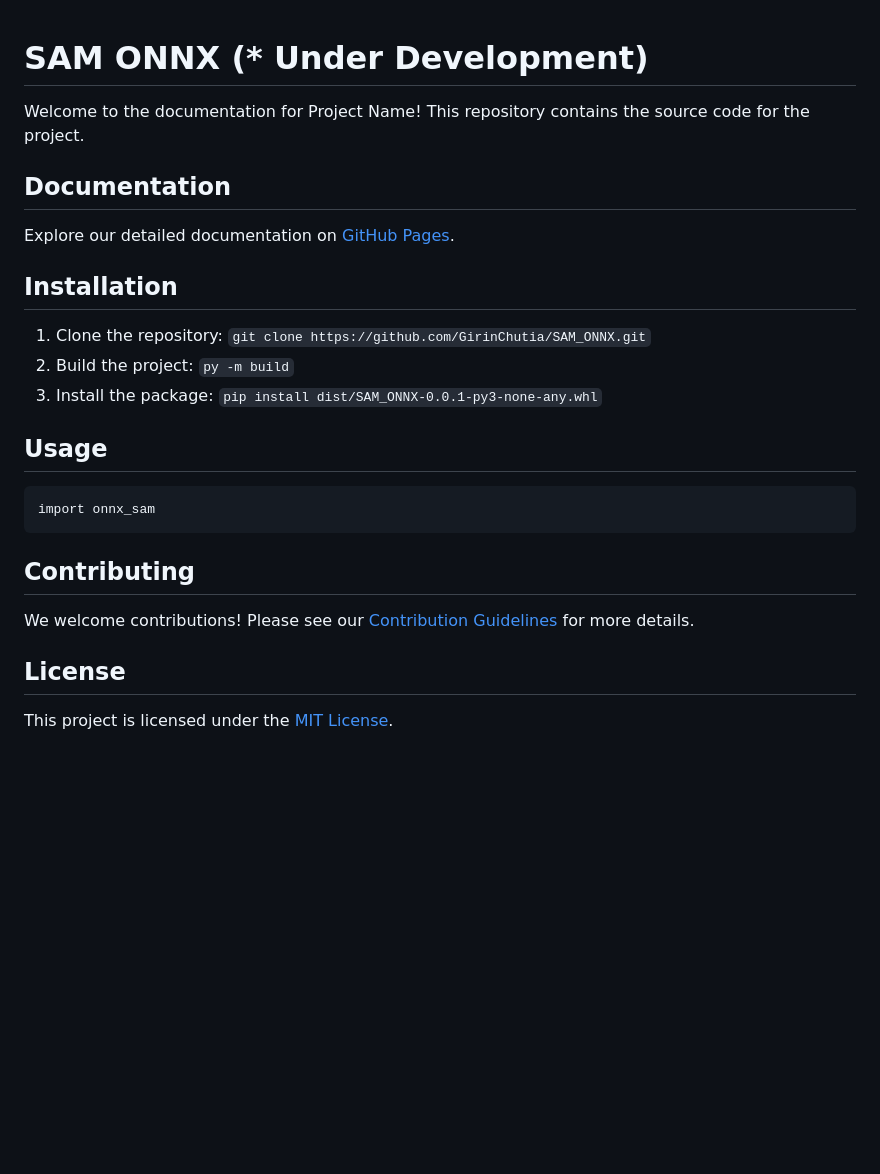
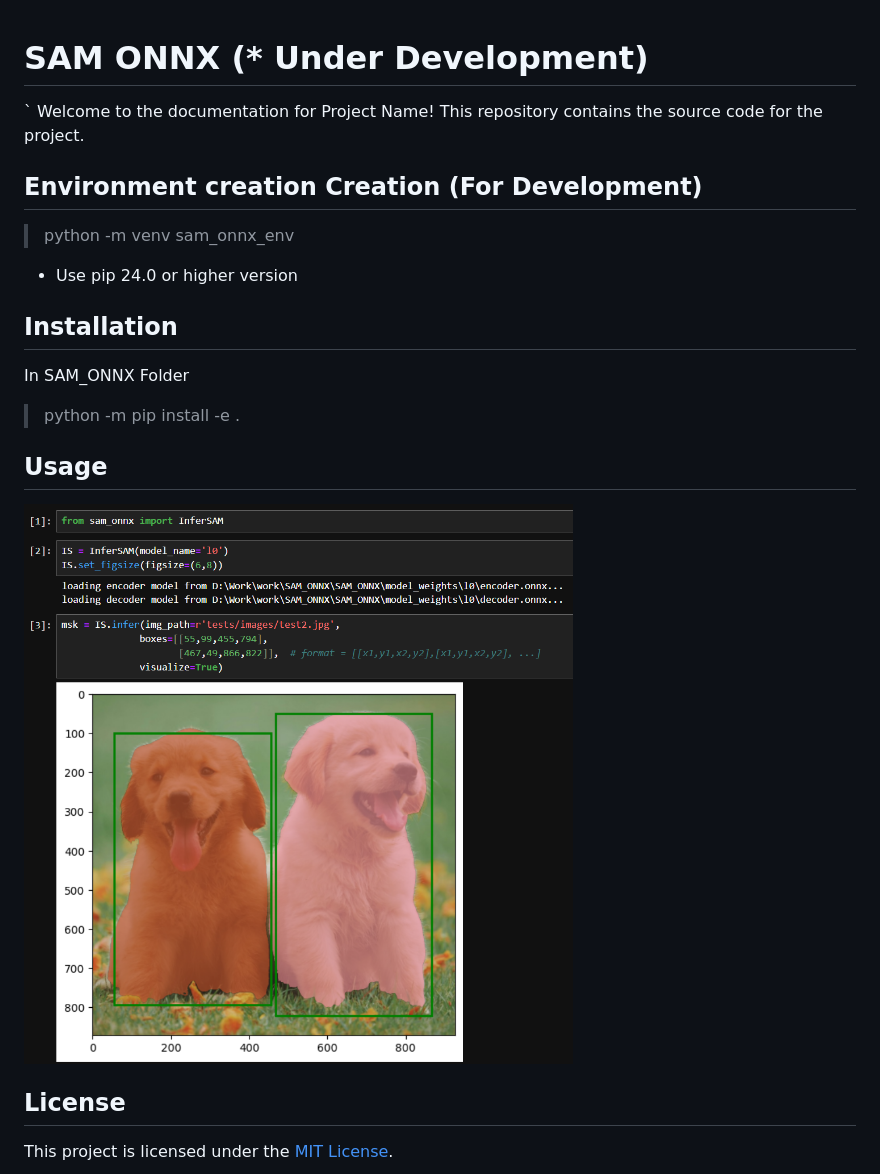
Before and after one commit to GirinChutia/SAM_ONNX, a Markdown page: README.md, the part around the change. Drawn GitHub-style; pictures changed too: repo_assests/demo.png (added); blank space fills up the shorter version.

````diff
--- a/README.md
+++ b/README.md
@@ -1,26 +1,19 @@
 # SAM ONNX (* Under Development)
-
+`
 Welcome to the documentation for Project Name! This repository contains the source code for the project.
 
-## Documentation
+## Environment creation Creation (For Development)
 
-Explore our detailed documentation on [GitHub Pages](https://girinchutia.github.io/SAM_ONNX/).
+> python -m venv sam_onnx_env
+
+- Use pip 24.0 or higher version
 
 ## Installation
-
-1. Clone the repository: `git clone https://github.com/GirinChutia/SAM_ONNX.git`
-2. Build the project: `py -m build`
-3. Install the package: `pip install dist/SAM_ONNX-0.0.1-py3-none-any.whl`
+In SAM_ONNX Folder
+> python -m pip install -e .
 
 ## Usage
-
-```
-import onnx_sam
-```
-
-## Contributing
-
-We welcome contributions! Please see our [Contribution Guidelines](CONTRIBUTING.md) for more details.
+![alt text](repo_assests/demo.png)
 
 ## License
 
````
Also changed, not shown: 6 other files.
